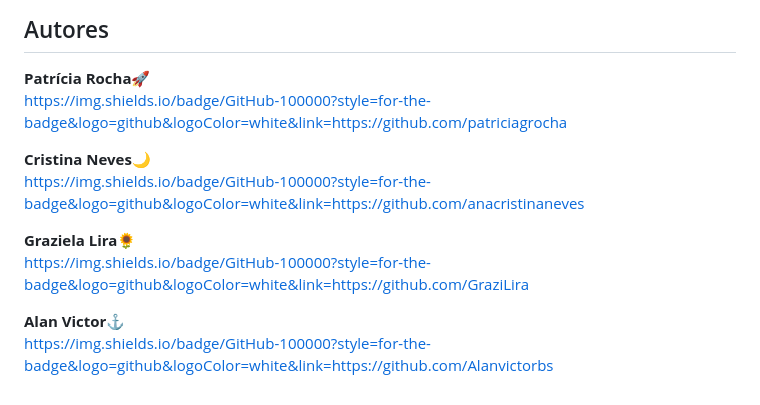
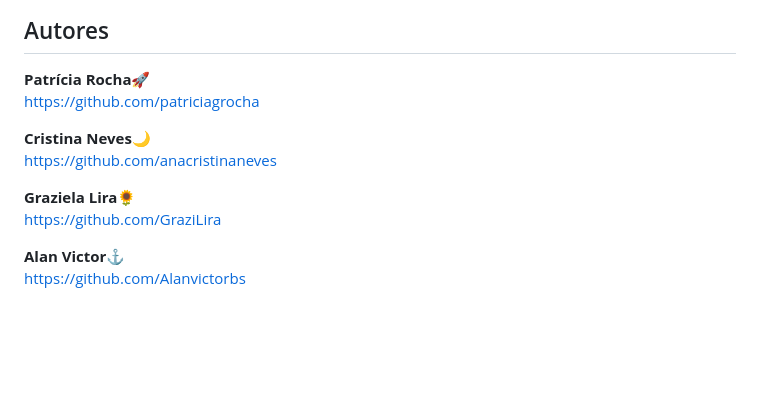
Before and after one commit to patriciagrocha/projeto-doceria, a Markdown page: README.md, the part around one of its changes. GitHub-like rendering; blank space fills up the shorter version.

```diff
--- a/README.md
+++ b/README.md
@@ -102,16 +102,16 @@ $ git clone https://github.com/patriciagrocha/projeto-doceria
 ## Autores
 <b>Patrícia Rocha</b>🚀
  <br />
-https://img.shields.io/badge/GitHub-100000?style=for-the-badge&logo=github&logoColor=white&link=https://github.com/patriciagrocha
+https://github.com/patriciagrocha
 
 <b>Cristina Neves</b>🌙
  <br />
-https://img.shields.io/badge/GitHub-100000?style=for-the-badge&logo=github&logoColor=white&link=https://github.com/anacristinaneves
+https://github.com/anacristinaneves
 
 <b>Graziela Lira</b>🌻
  <br />
-https://img.shields.io/badge/GitHub-100000?style=for-the-badge&logo=github&logoColor=white&link=https://github.com/GraziLira
+https://github.com/GraziLira
 
 <b>Alan Victor</b>⚓
  <br />
-https://img.shields.io/badge/GitHub-100000?style=for-the-badge&logo=github&logoColor=white&link=https://github.com/Alanvictorbs
+https://github.com/Alanvictorbs
```
Also changed, not shown: other parts of README.md (+12 -12 lines).
